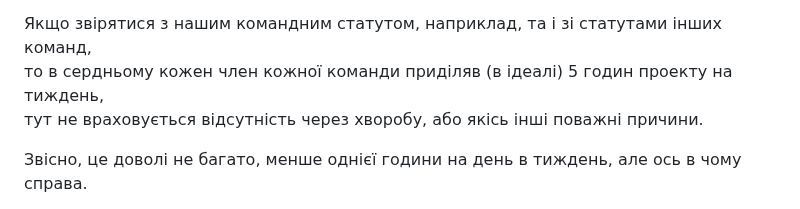
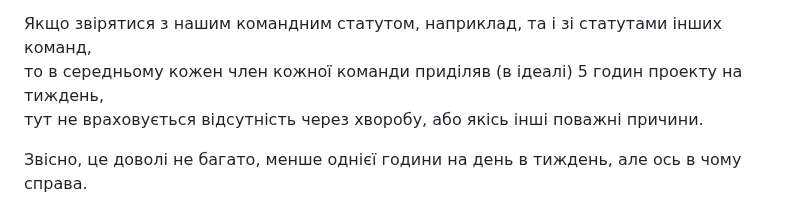
Before and after one commit to ukma-cs-ssdm-2025/team-badhabits, a Markdown page: Labs/reflection_daryna_savarina.md, the part around the change. Drawn GitHub-style.

Commit message:
Update Labs/reflection_daryna_savarina.md
Co-authored-by: Copilot <175728472+Copilot@users.noreply.github.com>

```diff
--- a/Labs/reflection_daryna_savarina.md
+++ b/Labs/reflection_daryna_savarina.md
@@ -11,7 +11,7 @@
  викладачам, і студентам, як висновок, виникло багато пропущених крайдат (дедлайнів). <br>
 
  Якщо звірятися з нашим командним статутом, наприклад, та і зі статутами інших команд, <br>
- то в сердньому кожен член кожної команди приділяв (в ідеалі) 5 годин проекту на тиждень, <br>
+ то в середньому кожен член кожної команди приділяв (в ідеалі) 5 годин проекту на тиждень, <br>
  тут не враховується відсутність через хворобу, або якісь інші поважні причини. <br>
 
  Звісно, це доволі не багато, менше однієї години на день в тиждень, але ось в чому справа. <br>
```
